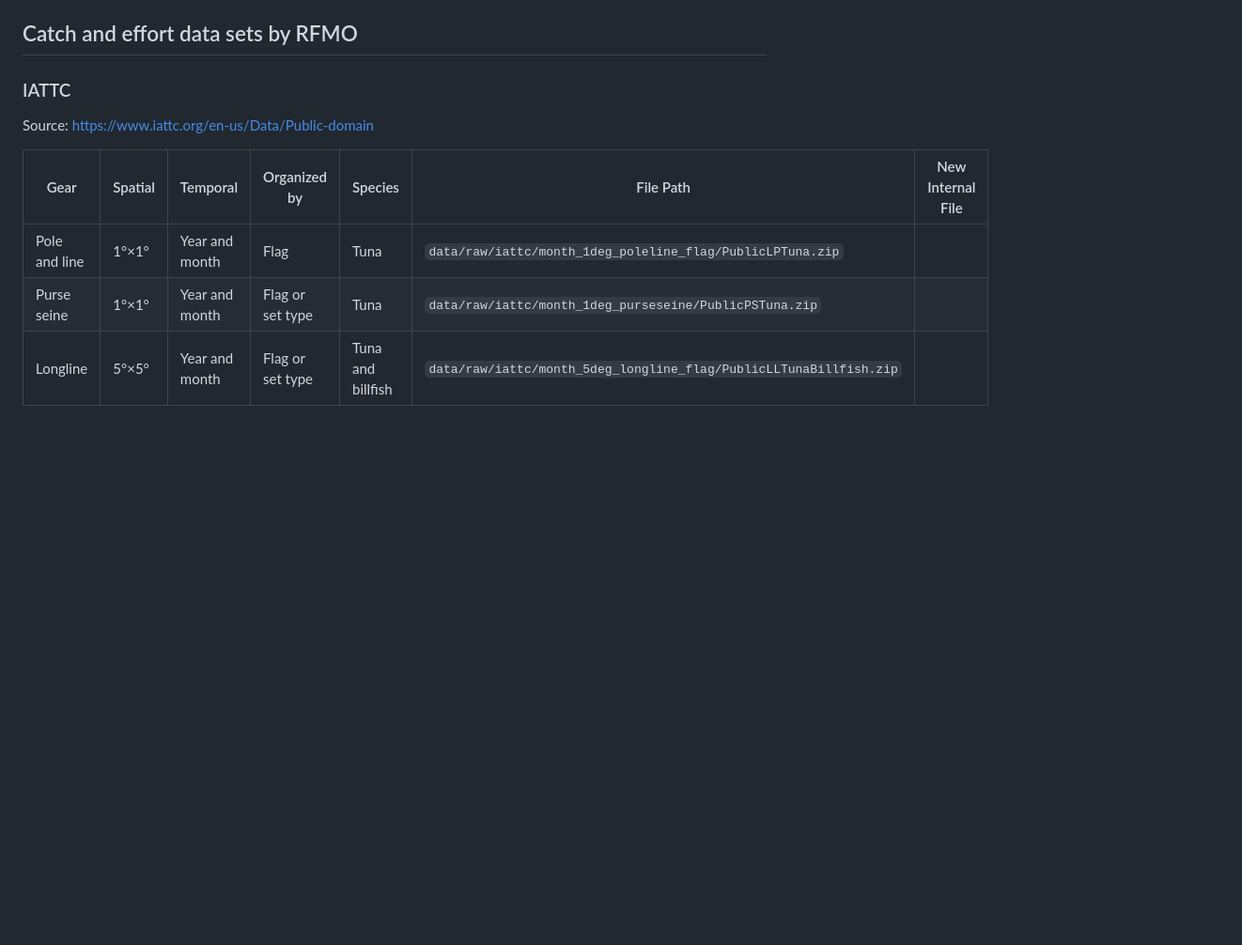
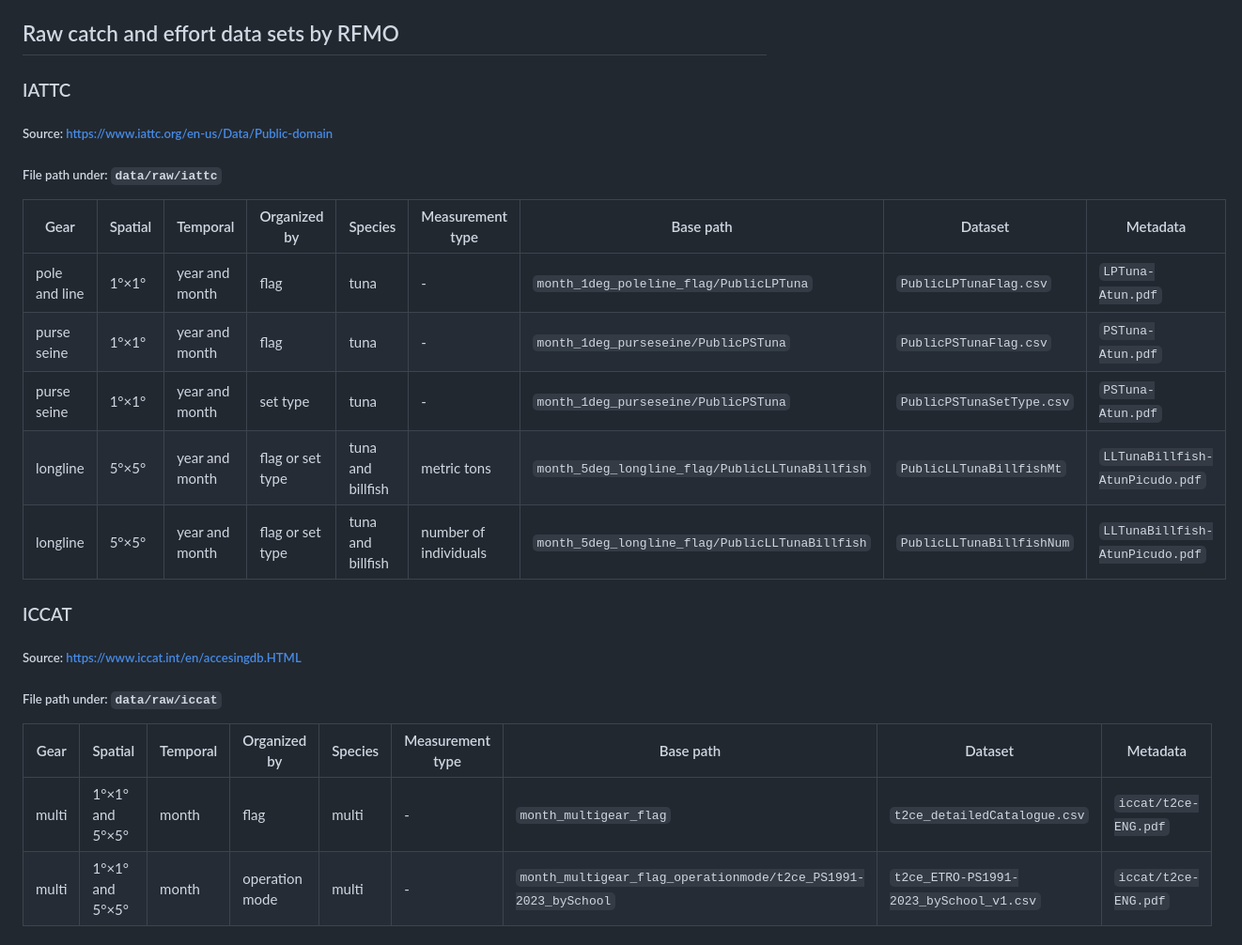
Before and after one commit to jcvdav/tuna_data, a Markdown page: README.md, the part around one of its changes. Shown at 94% size. Rendered like a GitHub page; blank space fills up the shorter version.

```diff
--- a/README.md
+++ b/README.md
@@ -25,13 +25,26 @@ Management Organizations (RFMOs).
     - `results/img`:
     - `results/tab`:
 
-## Catch and effort data sets by RFMO
+## Raw catch and effort data sets by RFMO
 
 ### IATTC
-Source: https://www.iattc.org/en-us/Data/Public-domain
+##### Source: https://www.iattc.org/en-us/Data/Public-domain
+##### File path under: `data/raw/iattc`
 
-| Gear         | Spatial | Temporal        | Organized by       | Species            | File Path                                                                  | New Internal File |
-|--------------|---------|-----------------|--------------------|--------------------|---------------------------------------------------------------------------|-------------------|
-| Pole and line | 1°×1°   | Year and month  | Flag               | Tuna               | `data/raw/iattc/month_1deg_poleline_flag/PublicLPTuna.zip`                |                   |
-| Purse seine   | 1°×1°   | Year and month  | Flag or set type   | Tuna               | `data/raw/iattc/month_1deg_purseseine/PublicPSTuna.zip`                  |                   |
-| Longline      | 5°×5°   | Year and month  | Flag or set type   | Tuna and billfish  | `data/raw/iattc/month_5deg_longline_flag/PublicLLTunaBillfish.zip`       |                   |
+| Gear          | Spatial | Temporal       | Organized by     | Species           | Measurement type      | Base path                                       | Dataset                   | Metadata                        |
+|---------------|---------|----------------|------------------|-------------------|-----------------------|-------------------------------------------------|---------------------------|---------------------------------|
+| pole and line | 1°×1°   | year and month | flag             | tuna              | -                     | `month_1deg_poleline_flag/PublicLPTuna`         | `PublicLPTunaFlag.csv`    | `LPTuna-Atun.pdf`               |
+| purse seine   | 1°×1°   | year and month | flag             | tuna              | -                     | `month_1deg_purseseine/PublicPSTuna`            | `PublicPSTunaFlag.csv`    | `PSTuna-Atun.pdf`               |
+| purse seine   | 1°×1°   | year and month | set type         | tuna              | -                     | `month_1deg_purseseine/PublicPSTuna`            | `PublicPSTunaSetType.csv` | `PSTuna-Atun.pdf`               |
+| longline      | 5°×5°   | year and month | flag or set type | tuna and billfish | metric tons           | `month_5deg_longline_flag/PublicLLTunaBillfish` | `PublicLLTunaBillfishMt`  | `LLTunaBillfish-AtunPicudo.pdf` |
+| longline      | 5°×5°   | year and month | flag or set type | tuna and billfish | number of individuals | `month_5deg_longline_flag/PublicLLTunaBillfish` | `PublicLLTunaBillfishNum` | `LLTunaBillfish-AtunPicudo.pdf` |
+
+### ICCAT
+##### Source: https://www.iccat.int/en/accesingdb.HTML
+##### File path under: `data/raw/iccat`
+
+| Gear  | Spatial         | Temporal | Organized by   | Species | Measurement type | Base path                                                      | Dataset                                 | Metadata             |
+|-------|-----------------|----------|----------------|---------|------------------|----------------------------------------------------------------|-----------------------------------------|----------------------|
+| multi | 1°×1° and 5°×5° | month    | flag           | multi   | -                | `month_multigear_flag`                                         | `t2ce_detailedCatalogue.csv`            | `iccat/t2ce-ENG.pdf` |
+| multi | 1°×1° and 5°×5° | month    | operation mode | multi   | -                | `month_multigear_flag_operationmode/t2ce_PS1991-2023_bySchool` | `t2ce_ETRO-PS1991-2023_bySchool_v1.csv` | `iccat/t2ce-ENG.pdf` |
+
```
Also changed, not shown: other parts of README.md (+39 -27 lines).
